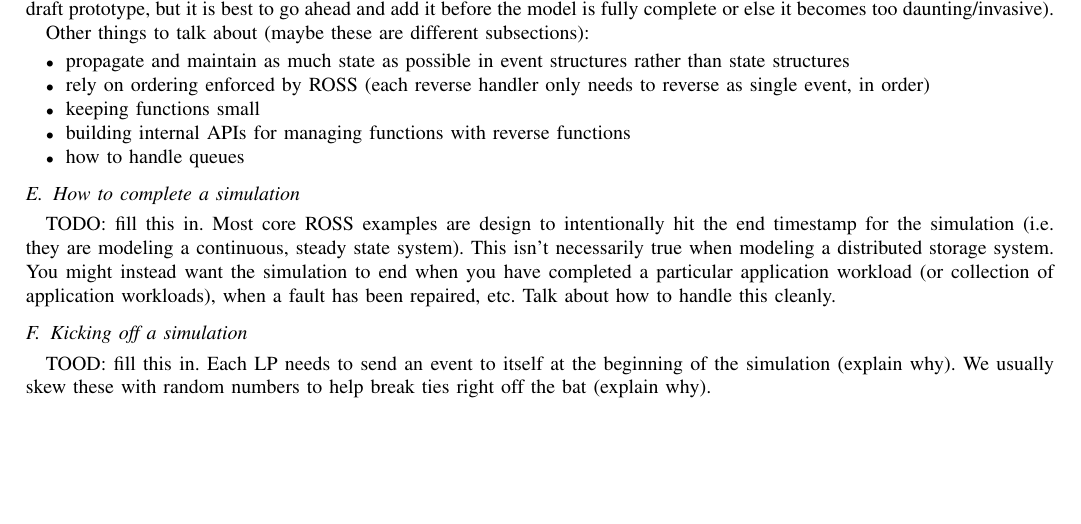
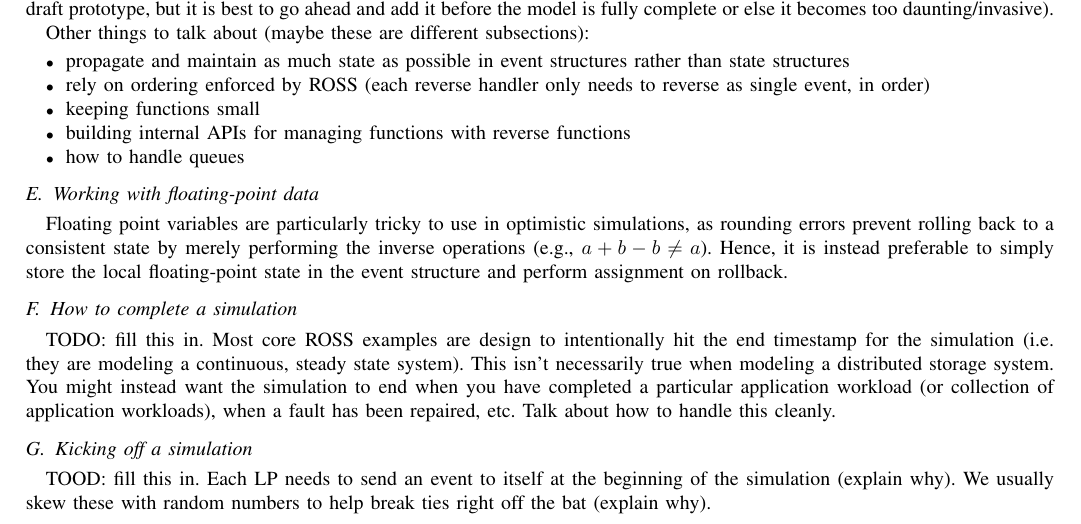
Before and after one commit to codes-org/codes, a LaTeX paper (doc/codes-best-practices.tex): part of page 3 of 8, cut so that both start at the same text, the shorter picture padded with empty space. Compiled offline with pdfLaTeX.

Commit message:
floating point best practices

```diff
--- a/doc/codes-best-practices.tex
+++ b/doc/codes-best-practices.tex
@@ -418,6 +418,14 @@ reverse handler only needs to reverse as single event, in order)
 \item building internal APIs for managing functions with reverse functions
 \item how to handle queues
 \end{itemize}
+
+\subsection{Working with floating-point data}
+
+Floating point variables are particularly tricky to use in optimistic
+simulations, as rounding errors prevent rolling back to a consistent state by
+merely performing the inverse operations (e.g., $a+b-b \neq a$). Hence, it is
+instead preferable to simply store the local floating-point state in the event
+structure and perform assignment on rollback.
 
 \subsection{How to complete a simulation}
 
```
